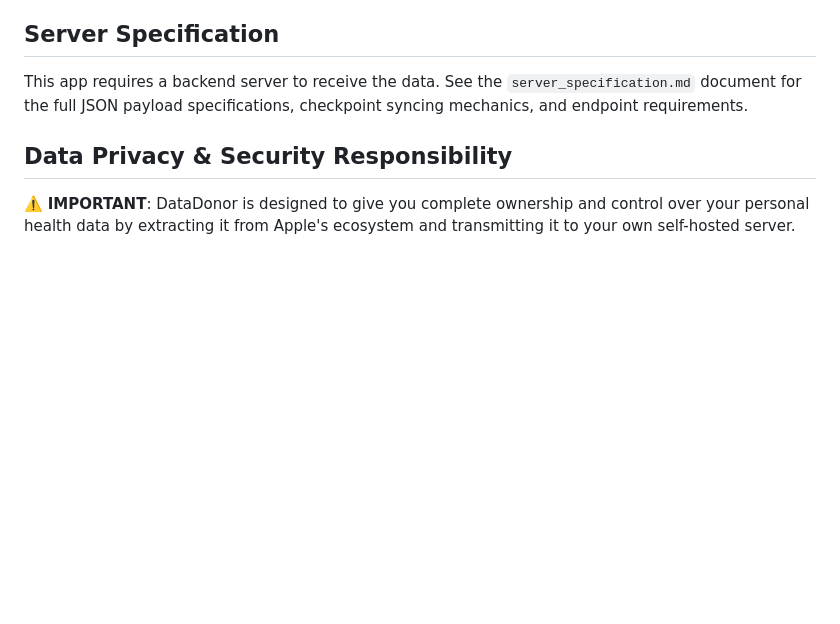
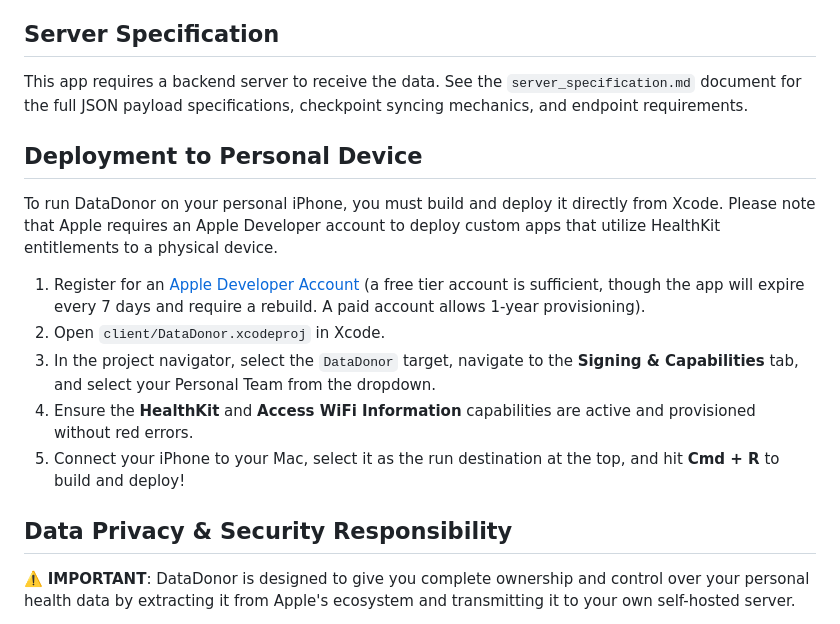
Before and after one commit to tsella/datadonor, a Markdown page: README.md, the part around the change. Rendered like a GitHub page; blank space fills up the shorter version.

Commit message:
Add instructions for deploying to a personal iOS device

```diff
--- a/README.md
+++ b/README.md
@@ -19,6 +19,15 @@ DataDonor comprehensively extracts both time-series quantity samples and categor
 
 ## Server Specification
 This app requires a backend server to receive the data. See the `server_specification.md` document for the full JSON payload specifications, checkpoint syncing mechanics, and endpoint requirements.
+
+## Deployment to Personal Device
+To run DataDonor on your personal iPhone, you must build and deploy it directly from Xcode. Please note that Apple requires an Apple Developer account to deploy custom apps that utilize HealthKit entitlements to a physical device.
+
+1. Register for an [Apple Developer Account](https://developer.apple.com/) (a free tier account is sufficient, though the app will expire every 7 days and require a rebuild. A paid account allows 1-year provisioning).
+2. Open `client/DataDonor.xcodeproj` in Xcode.
+3. In the project navigator, select the `DataDonor` target, navigate to the **Signing & Capabilities** tab, and select your Personal Team from the dropdown.
+4. Ensure the **HealthKit** and **Access WiFi Information** capabilities are active and provisioned without red errors.
+5. Connect your iPhone to your Mac, select it as the run destination at the top, and hit **Cmd + R** to build and deploy!
 
 ## Data Privacy & Security Responsibility
 ⚠️ **IMPORTANT**: DataDonor is designed to give you complete ownership and control over your personal health data by extracting it from Apple's ecosystem and transmitting it to your own self-hosted server.
```
